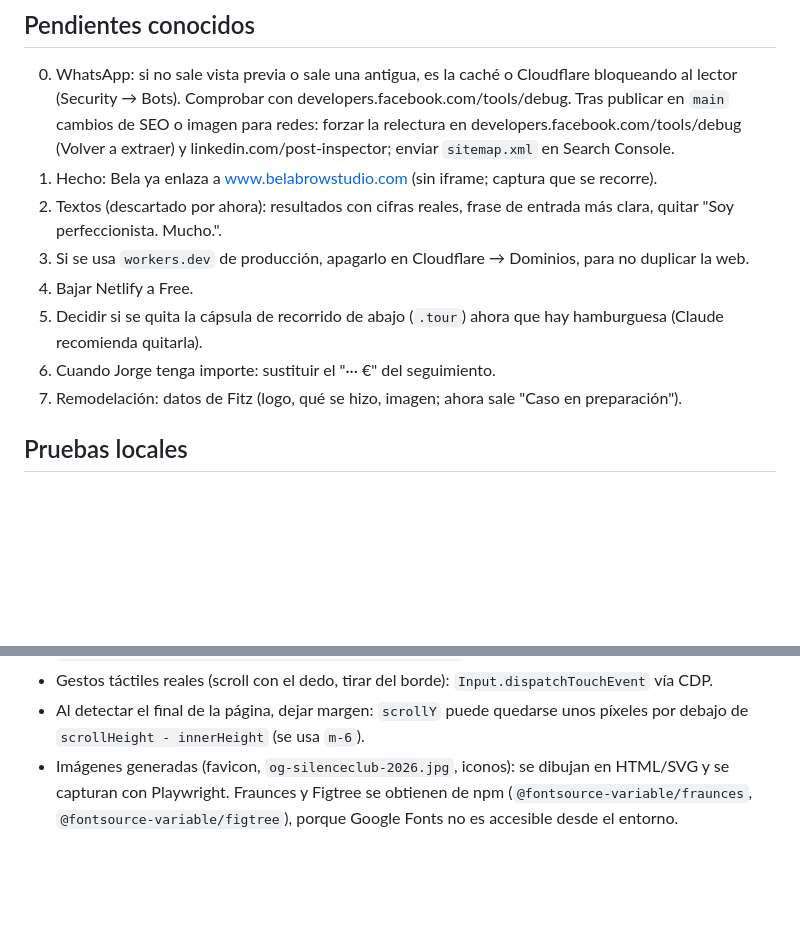
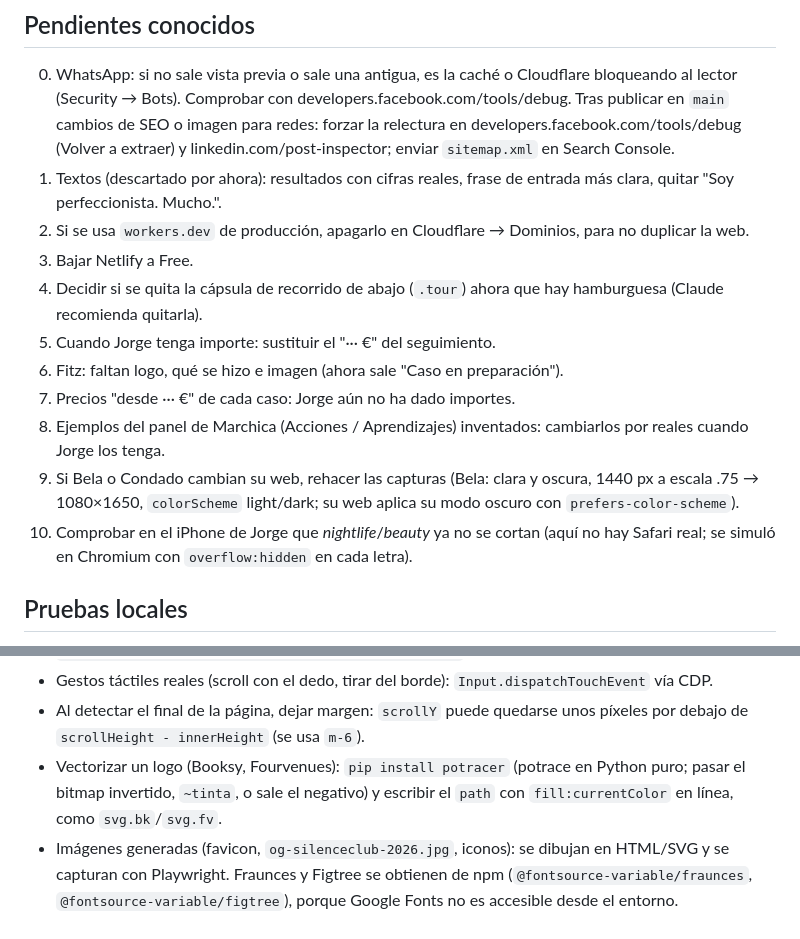
Before and after one commit to Silenceclub52/silenceclub, a Markdown page: CLAUDE.md, 2 parts joined by grey strips. Rendered like a GitHub page; blank space fills up the shorter version.

```diff
--- a/CLAUDE.md
+++ b/CLAUDE.md
@@ -116,13 +115,16 @@ Solo se publica `public/`. No meter nada sensible ahí.
 
 ## Pendientes conocidos
 0. WhatsApp: si no sale vista previa o sale una antigua, es la caché o Cloudflare bloqueando al lector (Security → Bots). Comprobar con developers.facebook.com/tools/debug. Tras publicar en `main` cambios de SEO o imagen para redes: forzar la relectura en developers.facebook.com/tools/debug (Volver a extraer) y linkedin.com/post-inspector; enviar `sitemap.xml` en Search Console.
-2. Hecho: Bela ya enlaza a www.belabrowstudio.com (sin iframe; captura que se recorre).
 3. Textos (descartado por ahora): resultados con cifras reales, frase de entrada más clara, quitar "Soy perfeccionista. Mucho.".
 5. Si se usa `workers.dev` de producción, apagarlo en Cloudflare → Dominios, para no duplicar la web.
 6. Bajar Netlify a Free.
 7. Decidir si se quita la cápsula de recorrido de abajo (`.tour`) ahora que hay hamburguesa (Claude recomienda quitarla).
 4. Cuando Jorge tenga importe: sustituir el "··· €" del seguimiento.
-8. Remodelación: datos de Fitz (logo, qué se hizo, imagen; ahora sale "Caso en preparación").
+8. Fitz: faltan logo, qué se hizo e imagen (ahora sale "Caso en preparación").
+9. Precios "desde ··· €" de cada caso: Jorge aún no ha dado importes.
+10. Ejemplos del panel de Marchica (Acciones / Aprendizajes) inventados: cambiarlos por reales cuando Jorge los tenga.
+11. Si Bela o Condado cambian su web, rehacer las capturas (Bela: clara y oscura, 1440 px a escala .75 → 1080×1650, `colorScheme` light/dark; su web aplica su modo oscuro con `prefers-color-scheme`).
+12. Comprobar en el iPhone de Jorge que *nightlife*/*beauty* ya no se cortan (aquí no hay Safari real; se simuló en Chromium con `overflow:hidden` en cada letra).
 
 ## Pruebas locales
 - **Compatibilidad (iPhone con Safari antiguo)**: no depender de `aspect-ratio` (Safari ≥15) ni de `color-mix` (Safari ≥16.2) sin alternativa. Los logos `.lg` llevan ancho explícito `calc(var(--h)*var(--r))` (antes, con `aspect-ratio`, salían con ancho 0 en algunos iPhone). Cada `color-mix` va precedido de un `rgba` equivalente, y hay un bloque `@supports not (aspect-ratio:1)` para los marcos y el retrato. Nada de `max-width:100%` en hijos de celdas de grid que se ajustan al contenido.
@@ -138,4 +140,5 @@ Solo se publica `public/`. No meter nada sensible ahí.
 - iPhone 15 Pro Max (el de Jorge): 430 px de ancho; en Safari la altura útil al cargar ronda los 760 px por las barras del navegador, así que la onda del hero (top ≈ 797 px) queda bajo el pliegue. Simular con `viewport {width:430,height:760}, isMobile, hasTouch`.
 - Gestos táctiles reales (scroll con el dedo, tirar del borde): `Input.dispatchTouchEvent` vía CDP.
 - Al detectar el final de la página, dejar margen: `scrollY` puede quedarse unos píxeles por debajo de `scrollHeight - innerHeight` (se usa `m-6`).
+- Vectorizar un logo (Booksy, Fourvenues): `pip install potracer` (potrace en Python puro; pasar el bitmap invertido, `~tinta`, o sale el negativo) y escribir el `path` con `fill:currentColor` en línea, como `svg.bk`/`svg.fv`.
 - Imágenes generadas (favicon, `og-silenceclub-2026.jpg`, iconos): se dibujan en HTML/SVG y se capturan con Playwright. Fraunces y Figtree se obtienen de npm (`@fontsource-variable/fraunces`, `@fontsource-variable/figtree`), porque Google Fonts no es accesible desde el entorno.
```
Also changed, not shown: other parts of CLAUDE.md (+12 -13 lines).
